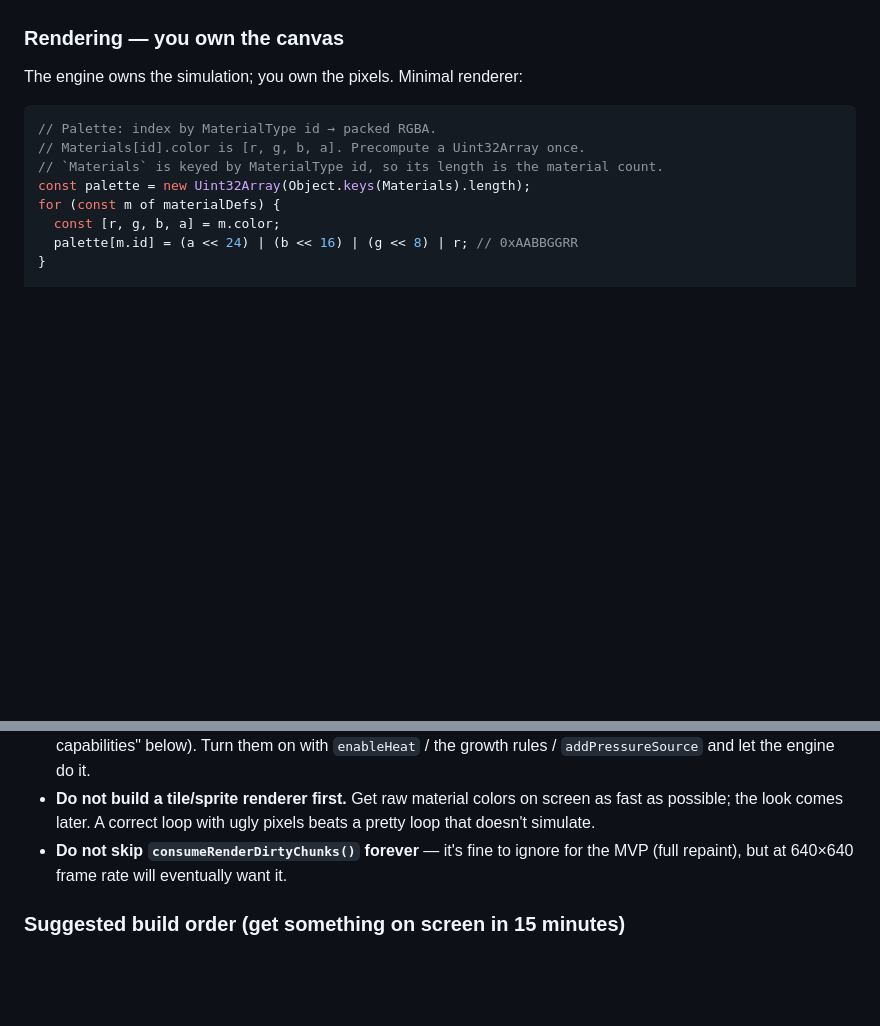
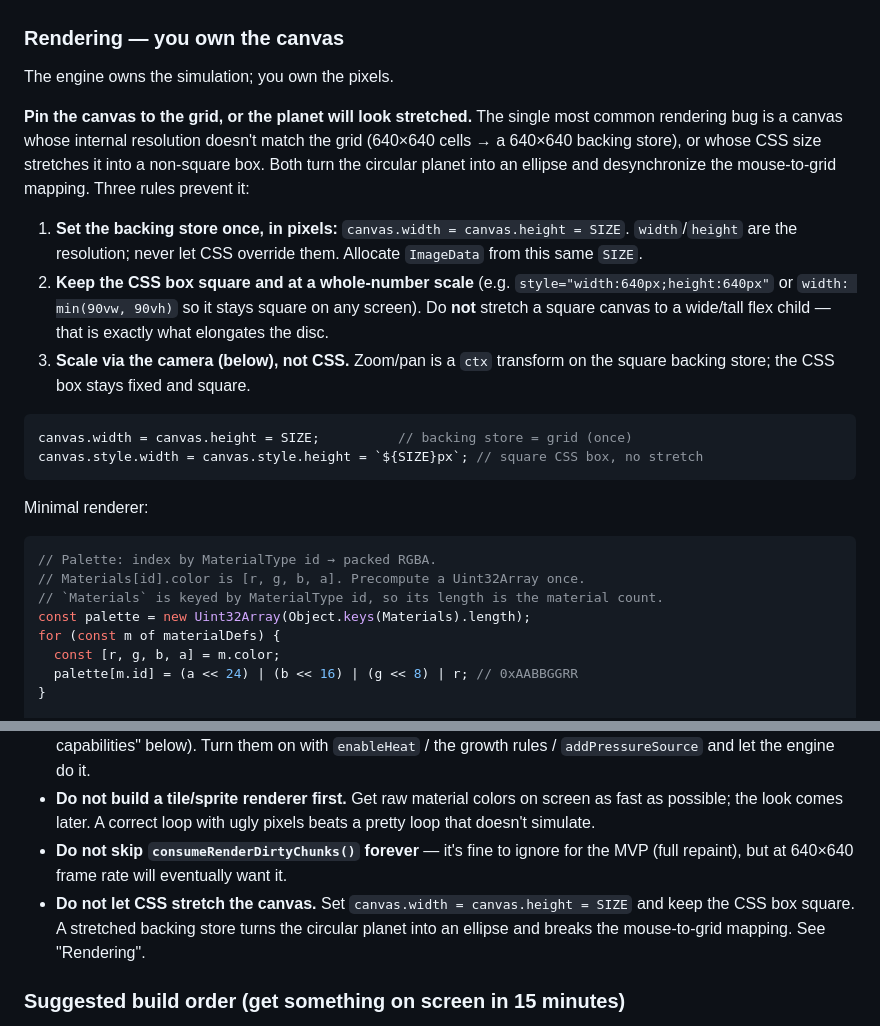
Before and after one commit to morganpage/aicraft-pixel-engine, a Markdown page: games/god-game-mvp.md, 2 parts joined by grey strips. Rendered like a GitHub page; blank space fills up the shorter version.

Commit message:
Warn against CSS-stretched canvas in god-game brief
A build from this doc rendered the circular planet as an ellipse because the
canvas backing store didn't match the grid / the CSS box stretched it. Pin the
rules up front in the Rendering section and add a hard-constraint bullet:

- Backing store = SIZE x SIZE (640), set once, never overridden by CSS.
- CSS box stays square (whole-number scale or min(vw,vh)), not stretched.
- Scale via the camera transform, not CSS.

````diff
--- a/games/god-game-mvp.md
+++ b/games/god-game-mvp.md
@@ -104,7 +104,30 @@ into it.
 
 ### Rendering — you own the canvas
 
-The engine owns the simulation; you own the pixels. Minimal renderer:
+The engine owns the simulation; you own the pixels.
+
+**Pin the canvas to the grid, or the planet will look stretched.** The single
+most common rendering bug is a canvas whose internal resolution doesn't match
+the grid (640×640 cells → a 640×640 backing store), or whose CSS size stretches
+it into a non-square box. Both turn the circular planet into an ellipse and
+desynchronize the mouse-to-grid mapping. Three rules prevent it:
+
+1. **Set the backing store once, in pixels:** `canvas.width = canvas.height = SIZE`.
+   `width`/`height` are the resolution; never let CSS override them. Allocate
+   `ImageData` from this same `SIZE`.
+2. **Keep the CSS box square and at a whole-number scale** (e.g. `style="width:640px;height:640px"`
+   or `width: min(90vw, 90vh)` so it stays square on any screen). Do **not**
+   stretch a square canvas to a wide/tall flex child — that is exactly what
+   elongates the disc.
+3. **Scale via the camera (below), not CSS.** Zoom/pan is a `ctx` transform on
+   the square backing store; the CSS box stays fixed and square.
+
+```ts
+canvas.width = canvas.height = SIZE;          // backing store = grid (once)
+canvas.style.width = canvas.style.height = `${SIZE}px`; // square CSS box, no stretch
+```
+
+Minimal renderer:
 
 ```ts
 // Palette: index by MaterialType id → packed RGBA.
@@ -392,6 +415,9 @@ A single page where, within a few minutes of loading, a player can:
   pixels beats a pretty loop that doesn't simulate.
 - **Do not skip `consumeRenderDirtyChunks()` forever** — it's fine to ignore for
   the MVP (full repaint), but at 640×640 frame rate will eventually want it.
+- **Do not let CSS stretch the canvas.** Set `canvas.width = canvas.height = SIZE`
+  and keep the CSS box square. A stretched backing store turns the circular
+  planet into an ellipse and breaks the mouse-to-grid mapping. See "Rendering".
 
 ### Suggested build order (get something on screen in 15 minutes)
 
````
